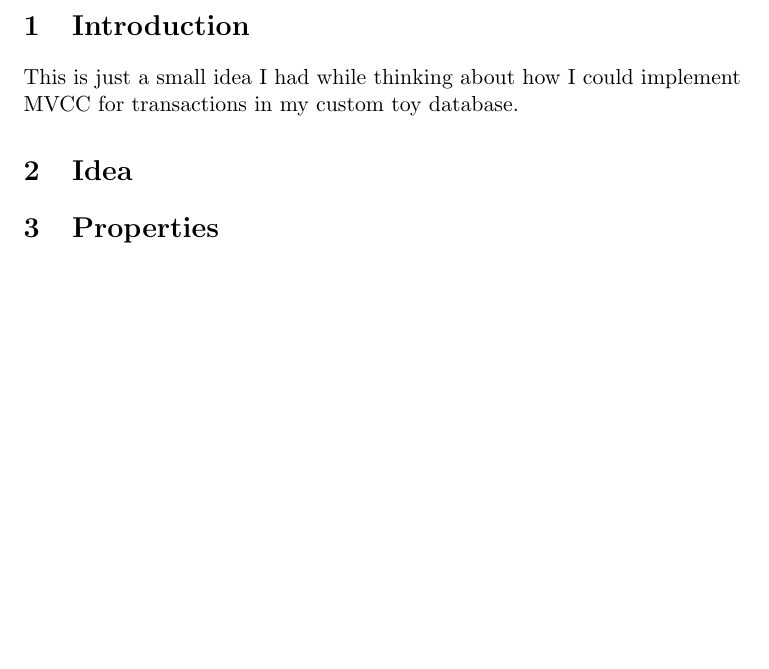
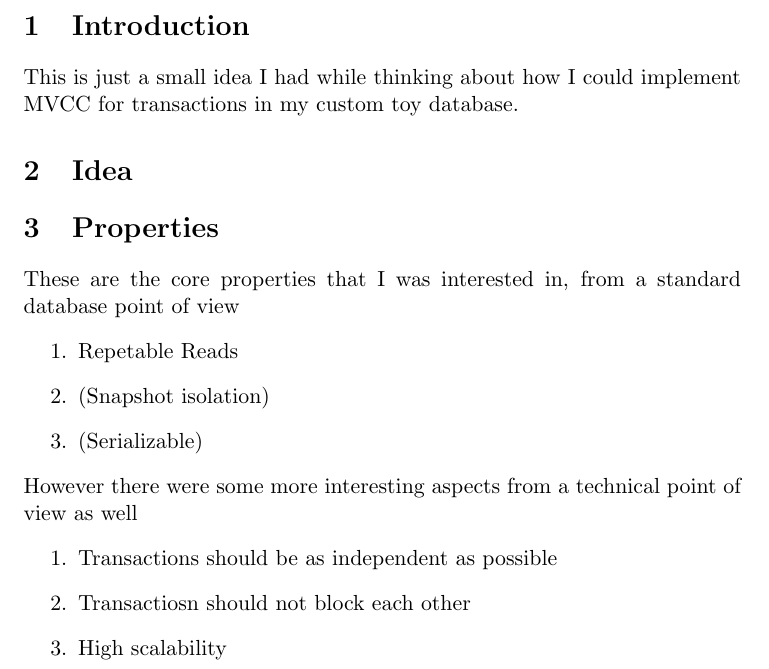
Before and after one commit to Lol3rrr/latex-blog, a LaTeX document (mvcc.tex): part of the page, cut so that both start at the same text, the shorter picture padded with empty space. Compiled offline with pdfLaTeX.

Commit message:
Added more ideas

```diff
--- a/mvcc.tex
+++ b/mvcc.tex
@@ -10,6 +10,19 @@ toy database.
 
 \section{Idea}
 
+
 \section{Properties}
+These are the core properties that I was interested in, from a standard database point of view
+\begin{enumerate}
+\item Repetable Reads
+\item (Snapshot isolation)
+\item (Serializable)
+\end{enumerate} \\
+However there were some more interesting aspects from a technical point of view as well
+\begin{enumerate}
+\item Transactions should be as independent as possible
+\item Transactiosn should not block each other
+\item High scalability
+\end{enumerate}
 
 \end{document}
```
